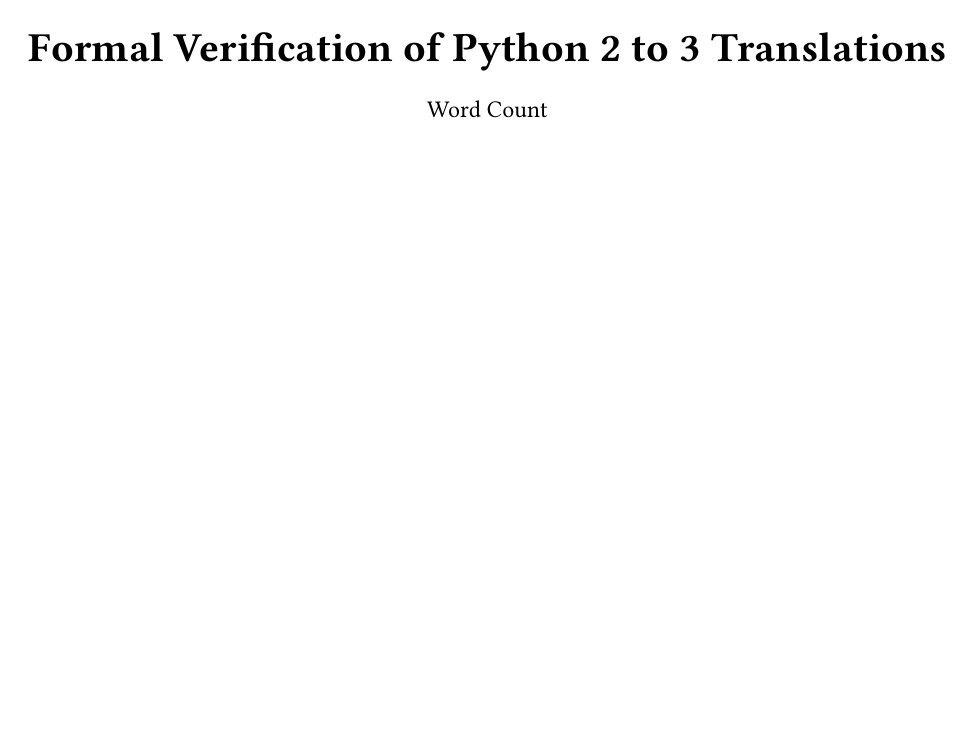
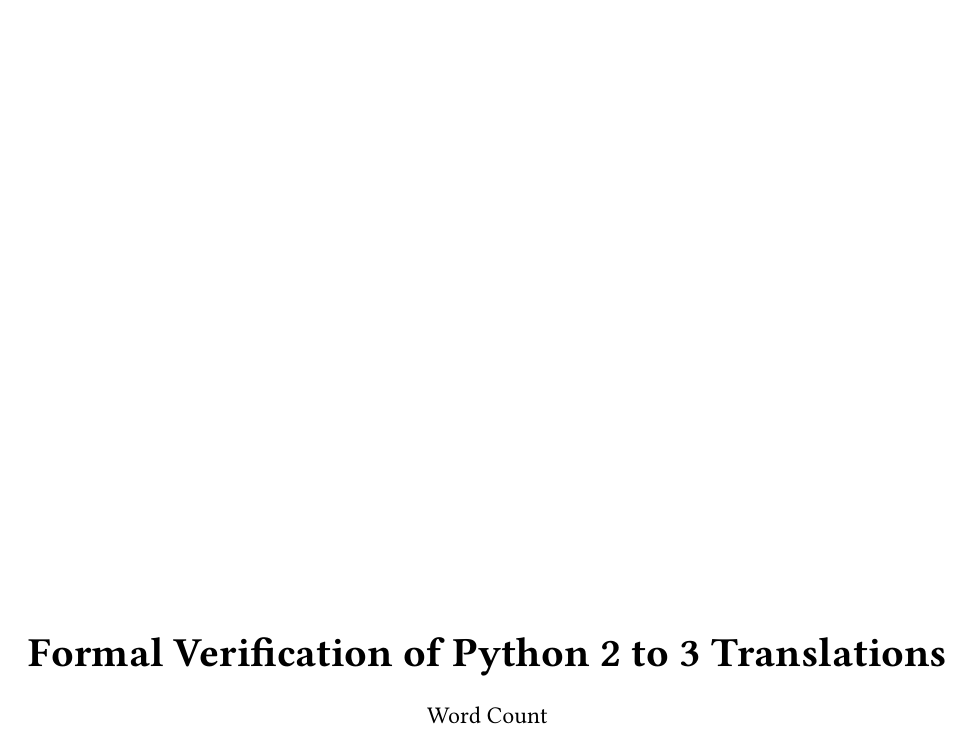
Before and after one commit to Tsundoiii/fix-print, a LaTeX paper (paper/main.tex): page 1 of 11. Compiled offline with pdfLaTeX.

Commit message:
title page

```diff
--- a/paper/main.tex
+++ b/paper/main.tex
@@ -1,4 +1,4 @@
-\documentclass[sigplan, nonacm, screen, natbib=false]{acmart}
+\documentclass[titlepage, sigplan, nonacm, screen, natbib=false]{acmart}
 \RequirePackage[datamodel=acmdatamodel,style=acmnumeric]{biblatex}
 \RequirePackage{listings}
 \RequirePackage{xcolor}
```
Also changed, not shown: paper/Data.tex (+2 -0 lines), paper/Title Page.tex (+1 -1 lines).
